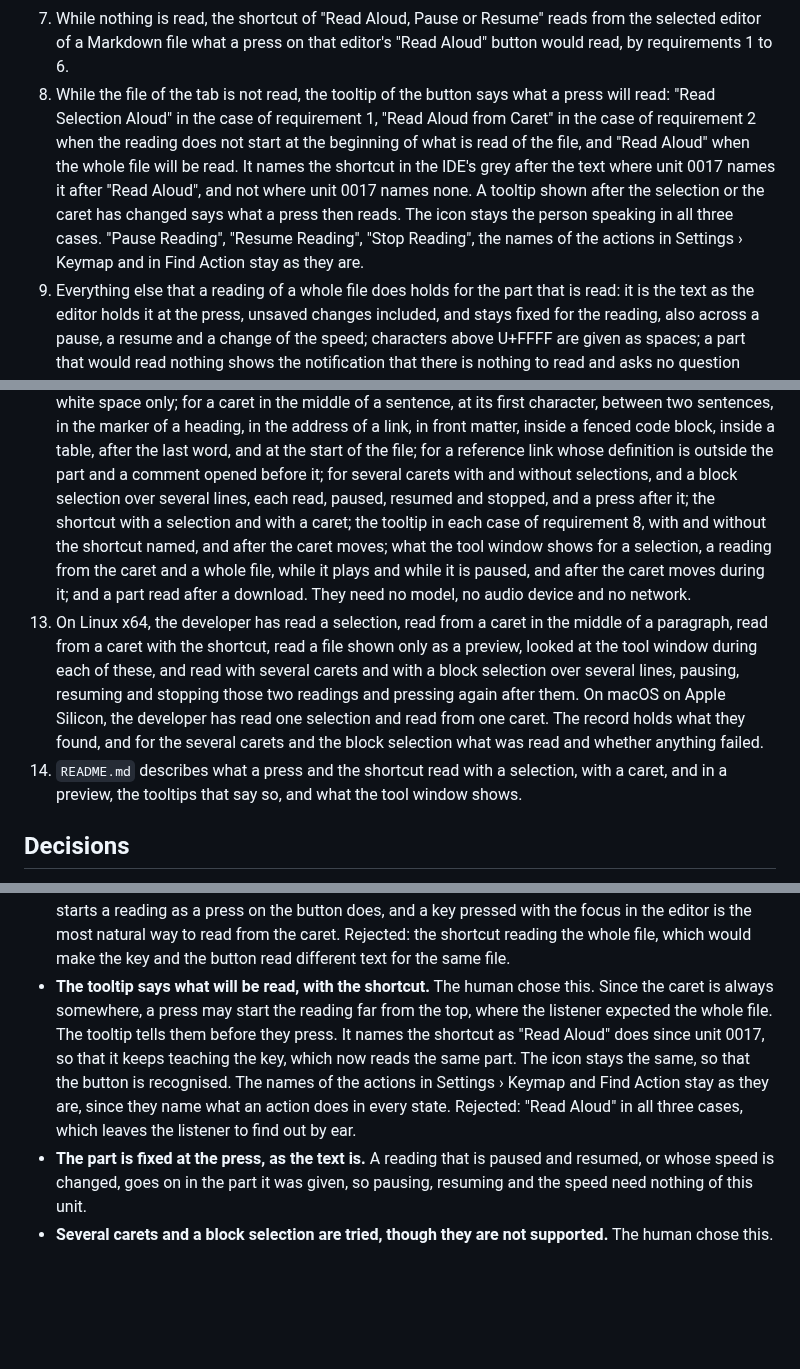
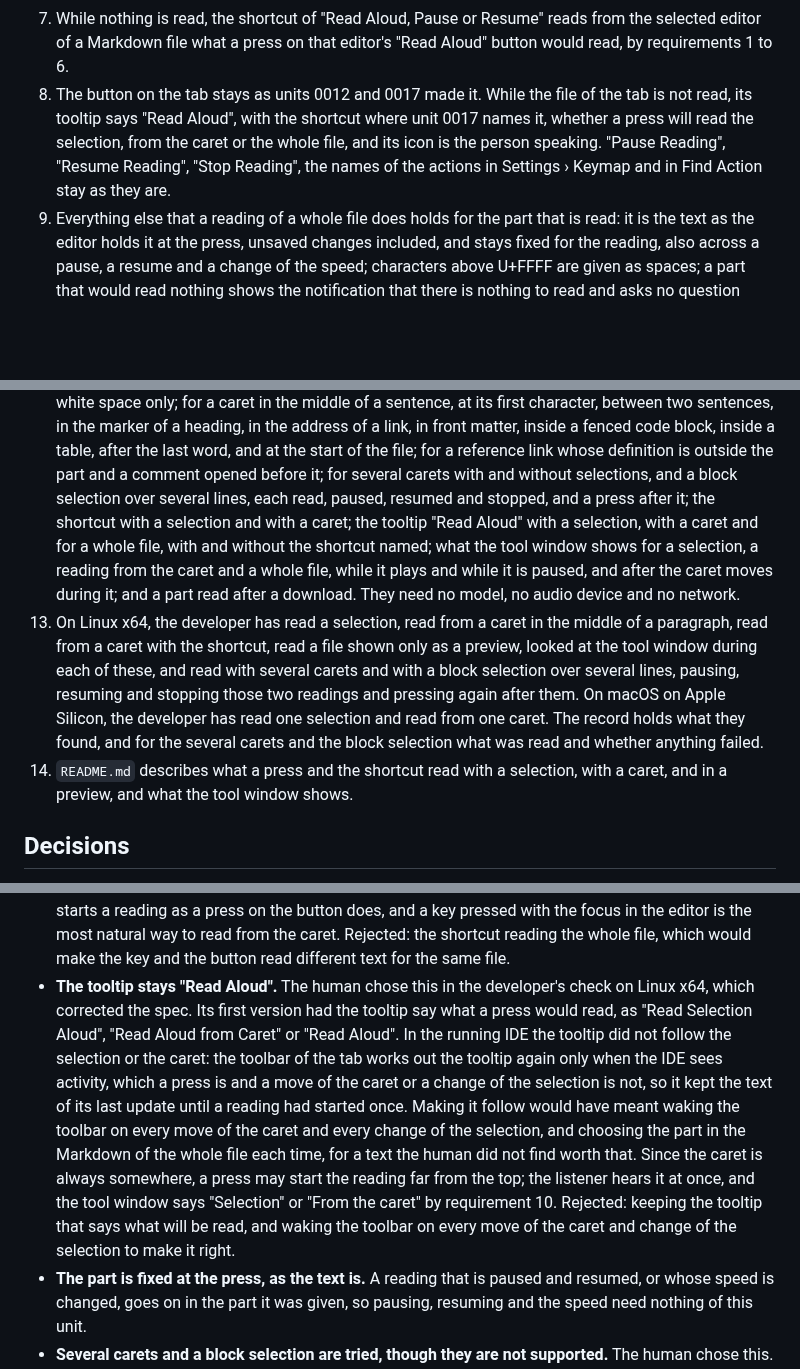
Before and after one commit to norareit/aloudrite-intellij, a Markdown page: changes/0013-read-from-the-caret-or-the-selection/spec.md, 3 parts joined by grey strips. GitHub-like rendering; blank space fills up the shorter version.

```diff
--- a/changes/0013-read-from-the-caret-or-the-selection/spec.md
+++ b/changes/0013-read-from-the-caret-or-the-selection/spec.md
@@ -69,13 +69,10 @@ a selection. The IDE also keeps the caret of a file where it was the last time t
    logged, and the next press works.
 7. While nothing is read, the shortcut of "Read Aloud, Pause or Resume" reads from the selected editor of a Markdown
    file what a press on that editor's "Read Aloud" button would read, by requirements 1 to 6.
-8. While the file of the tab is not read, the tooltip of the button says what a press will read: "Read Selection
-   Aloud" in the case of requirement 1, "Read Aloud from Caret" in the case of requirement 2 when the reading does not
-   start at the beginning of what is read of the file, and "Read Aloud" when the whole file will be read. It names the
-   shortcut in the IDE's grey after the text where unit 0017 names it after "Read Aloud", and not where unit 0017
-   names none. A tooltip shown after the selection or the caret has changed says what a press then reads. The icon
-   stays the person speaking in all three cases. "Pause Reading", "Resume Reading", "Stop Reading", the names of the
-   actions in Settings › Keymap and in Find Action stay as they are.
+8. The button on the tab stays as units 0012 and 0017 made it. While the file of the tab is not read, its tooltip
+   says "Read Aloud", with the shortcut where unit 0017 names it, whether a press will read the selection, from the
+   caret or the whole file, and its icon is the person speaking. "Pause Reading", "Resume Reading", "Stop Reading",
+   the names of the actions in Settings › Keymap and in Find Action stay as they are.
 9. Everything else that a reading of a whole file does holds for the part that is read: it is the text as the editor
    holds it at the press, unsaved changes included, and stays fixed for the reading, also across a pause, a resume and
    a change of the speed; characters above U+FFFF are given as spaces; a part that would read nothing shows the
@@ -94,8 +91,8 @@ a selection. The IDE also keeps the caret of a file where it was the last time t
     link, in front matter, inside a fenced code block, inside a table, after the last word, and at the start of the
     file; for a reference link whose definition is outside the part and a comment opened before it; for several
     carets with and without selections, and a block selection over several lines, each read, paused, resumed and
-    stopped, and a press after it; the shortcut with a selection and with a caret; the tooltip in each case of
-    requirement 8, with and without the shortcut named, and after the caret moves; what the tool window shows for a
+    stopped, and a press after it; the shortcut with a selection and with a caret; the tooltip "Read Aloud" with a
+    selection, with a caret and for a whole file, with and without the shortcut named; what the tool window shows for a
     selection, a reading from the caret and a whole file, while it plays and while it is paused, and after the caret
     moves during it; and a part read after a download.
     They need no model, no audio device and no network.
@@ -104,8 +101,8 @@ a selection. The IDE also keeps the caret of a file where it was the last time t
     selection over several lines, pausing, resuming and stopping those two readings and pressing again after them. On
     macOS on Apple Silicon, the developer has read one selection and read from one caret. The record holds what they
     found, and for the several carets and the block selection what was read and whether anything failed.
-14. `README.md` describes what a press and the shortcut read with a selection, with a caret, and in a preview, the
-    tooltips that say so, and what the tool window shows.
+14. `README.md` describes what a press and the shortcut read with a selection, with a caret, and in a preview, and
+    what the tool window shows.
 
 ## Decisions
 
@@ -149,12 +146,17 @@ a selection. The IDE also keeps the caret of a file where it was the last time t
   as a press on the button does, and a key pressed with the focus in the editor is the most natural way to read from
   the caret. Rejected: the shortcut reading the whole file, which would make the key and the button read different
   text for the same file.
-- **The tooltip says what will be read, with the shortcut.** The human chose this. Since the caret is always
-  somewhere, a press may start the reading far from the top, where the listener expected the whole file. The tooltip
-  tells them before they press. It names the shortcut as "Read Aloud" does since unit 0017, so that it keeps teaching
-  the key, which now reads the same part. The icon stays the same, so that the button is recognised. The names of the
-  actions in Settings › Keymap and Find Action stay as they are, since they name what an action does in every state.
-  Rejected: "Read Aloud" in all three cases, which leaves the listener to find out by ear.
+- **The tooltip stays "Read Aloud".** The human chose this in the developer's check on Linux x64, which corrected
+  the spec. Its first version had the tooltip say what a press would read, as "Read Selection Aloud", "Read Aloud
+  from Caret" or "Read Aloud". In the running IDE the tooltip did not follow the selection or the caret: the toolbar
+  of the tab works out the tooltip again only when the IDE sees activity, which a press is and a move of the caret or
+  a change of the selection is not, so it kept the text of its last update until a reading had started once. Making
+  it follow would have meant waking the toolbar on every move of the caret and every change of the selection, and
+  choosing the part in the Markdown of the whole file each time, for a text the human did not find worth that.
+  Since the caret is always somewhere, a press may start the reading far from the top; the listener hears it at
+  once, and the tool window says "Selection" or "From the caret" by requirement 10. Rejected: keeping the tooltip
+  that says what will be read, and waking the toolbar on every move of the caret and change of the selection to make
+  it right.
 - **The part is fixed at the press, as the text is.** A reading that is paused and resumed, or whose speed is
   changed, goes on in the part it was given, so pausing, resuming and the speed need nothing of this unit.
 - **Several carets and a block selection are tried, though they are not supported.** The human chose this. Reading
```
Also changed, not shown: other parts of changes/0013-read-from-the-caret-or-the-selection/spec.md (+2 -1 lines), changes/0013-read-from-the-caret-or-the-selection/record.md (+9 -0 lines).
